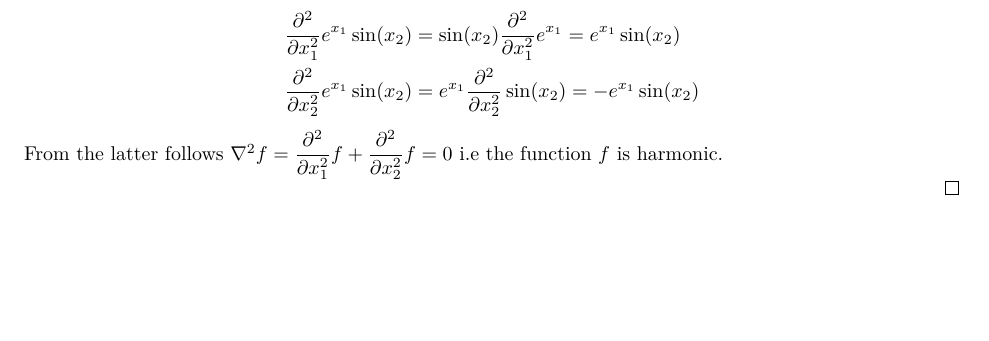
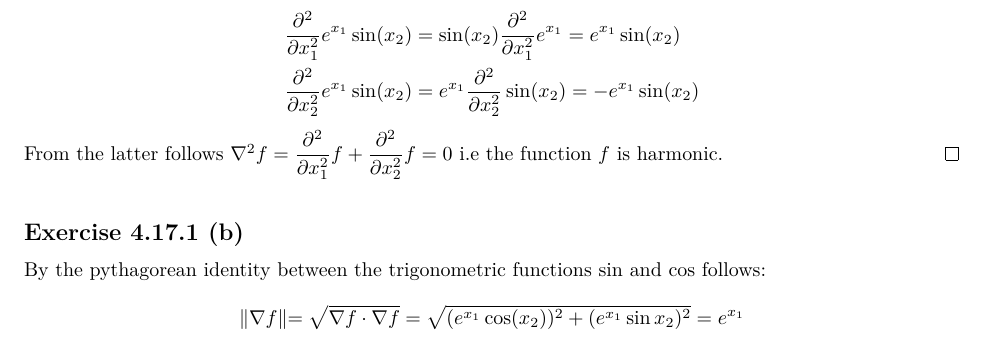
Before and after one commit to EAbarmel97/Deep-Learning-Architectures, a LaTeX problem sheet (solutions/SEC04/exercises_4_17.tex): part of page 3 of 3, cut so that both start at the same text, the shorter picture padded with empty space. Compiled offline with pdfLaTeX.

Commit message:
feat: exercise 4.17.1.b solved

```diff
--- a/solutions/SEC04/exercises_4_17.tex
+++ b/solutions/SEC04/exercises_4_17.tex
@@ -97,8 +97,13 @@ then the numbers for which the sum of their squares, $\sum_{j=1}^{n} \sigma_{j}^
             \end{aligned}
     \end{equation*}
     From the latter follows $\nabla^{2}f = \displaystyle\frac{\partial^{2}}{ \partial x^{2}_1}f + \displaystyle\frac{\partial^{2}}{ \partial x^{2}_2}f = 0$ i.e the function $f$ is harmonic.
+    \end{proof}
+\subsection*{Exercise 4.17.1 (b)}
+By the pythagorean identity between the trigonometric functions $\sin$ and $\cos$ follows:\\
+\begin{equation*}
+    \lVert \nabla f \lVert = \sqrt{\nabla f \cdot \nabla f} = \sqrt{(e^{x_1}\cos(x_2))^{2} + (e^{x_1}\sin{x_2})^{2}} = e^{x_1}
+\end{equation*}
 
-    \end{proof}
 \begin{comment}
 
     \subsection*{Exercise x.y.2 (a)}
```
Also changed, not shown: solutions/SEC04/exercises_4_17.pdf.
